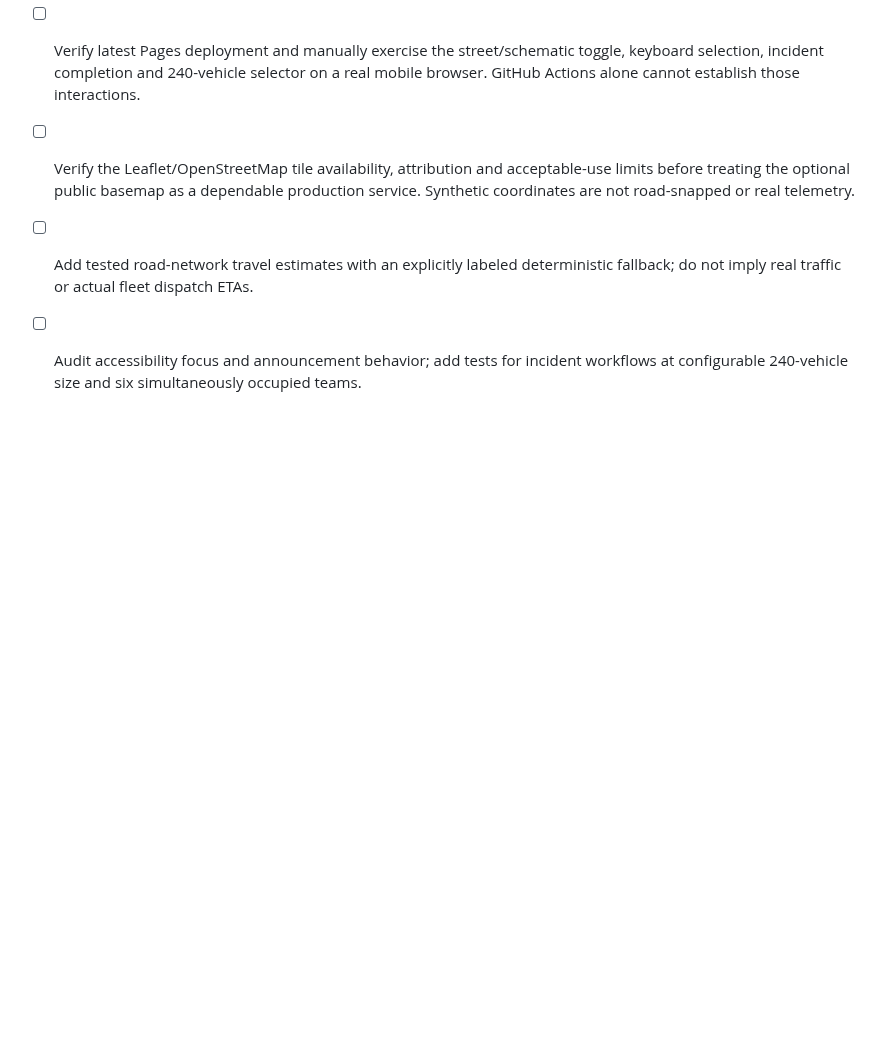
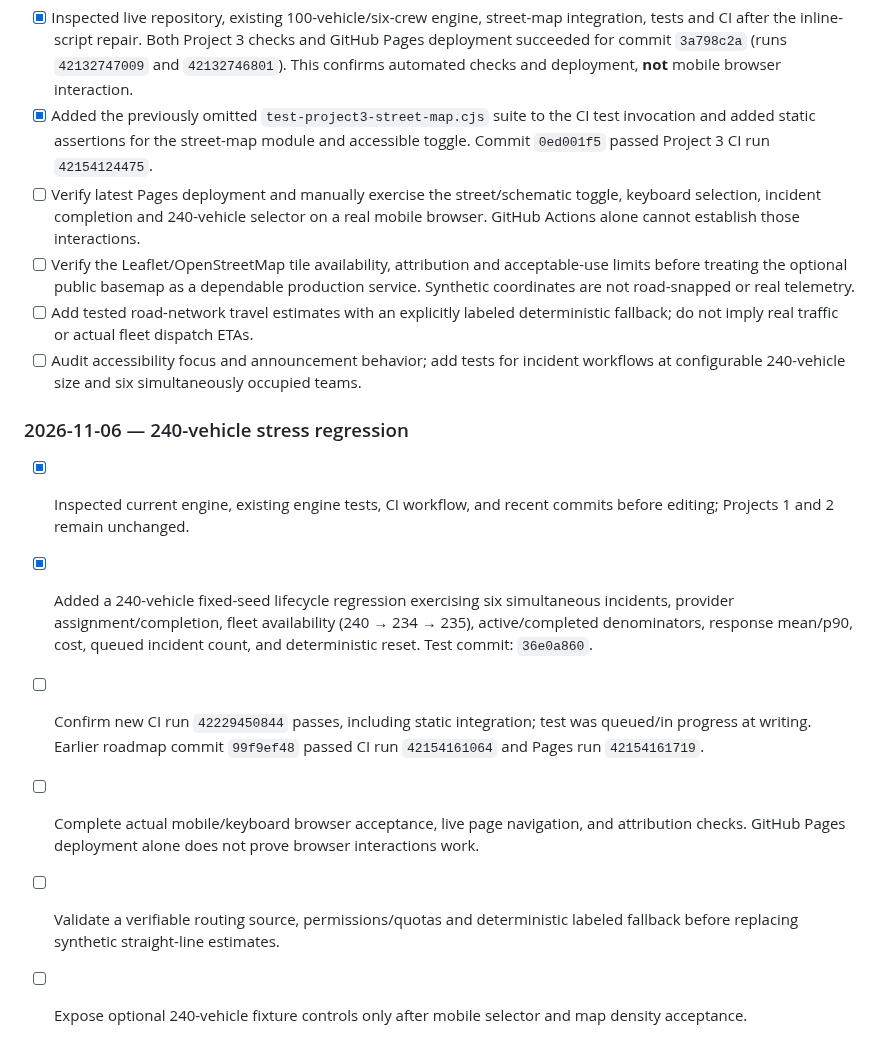
Before and after one commit to Vibecode-guy/eriksortino.com, a Markdown page: PROJECT3_ROADMAP.md, the part around the change. Rendered like a GitHub page; blank space fills up the shorter version.

Commit message:
docs(project3): track 240-vehicle stress test and pending CI/mobile verification

```diff
--- a/PROJECT3_ROADMAP.md
+++ b/PROJECT3_ROADMAP.md
@@ -105,3 +105,11 @@
 - [ ] Verify the Leaflet/OpenStreetMap tile availability, attribution and acceptable-use limits before treating the optional public basemap as a dependable production service. Synthetic coordinates are not road-snapped or real telemetry.
 - [ ] Add tested road-network travel estimates with an explicitly labeled deterministic fallback; do not imply real traffic or actual fleet dispatch ETAs.
 - [ ] Audit accessibility focus and announcement behavior; add tests for incident workflows at configurable 240-vehicle size and six simultaneously occupied teams.
+
+### 2026-11-06 — 240-vehicle stress regression
+- [x] Inspected current engine, existing engine tests, CI workflow, and recent commits before editing; Projects 1 and 2 remain unchanged.
+- [x] Added a 240-vehicle fixed-seed lifecycle regression exercising six simultaneous incidents, provider assignment/completion, fleet availability (240 → 234 → 235), active/completed denominators, response mean/p90, cost, queued incident count, and deterministic reset. Test commit: `36e0a860`.
+- [ ] Confirm new CI run `42229450844` passes, including static integration; test was queued/in progress at writing. Earlier roadmap commit `99f9ef48` passed CI run `42154161064` and Pages run `42154161719`.
+- [ ] Complete actual mobile/keyboard browser acceptance, live page navigation, and attribution checks. GitHub Pages deployment alone does not prove browser interactions work.
+- [ ] Validate a verifiable routing source, permissions/quotas and deterministic labeled fallback before replacing synthetic straight-line estimates.
+- [ ] Expose optional 240-vehicle fixture controls only after mobile selector and map density acceptance.
```
